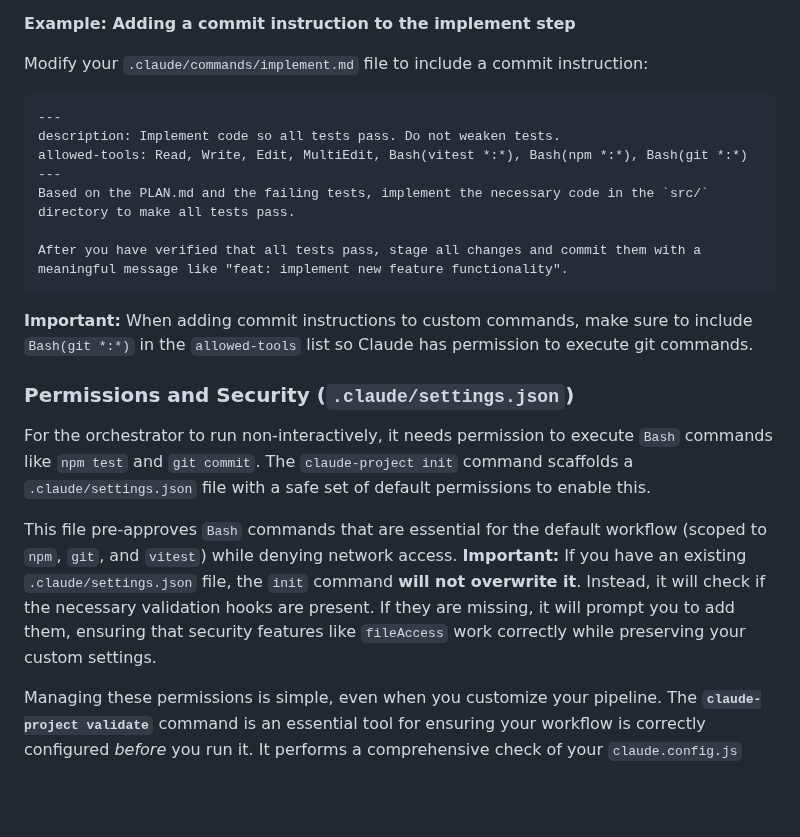
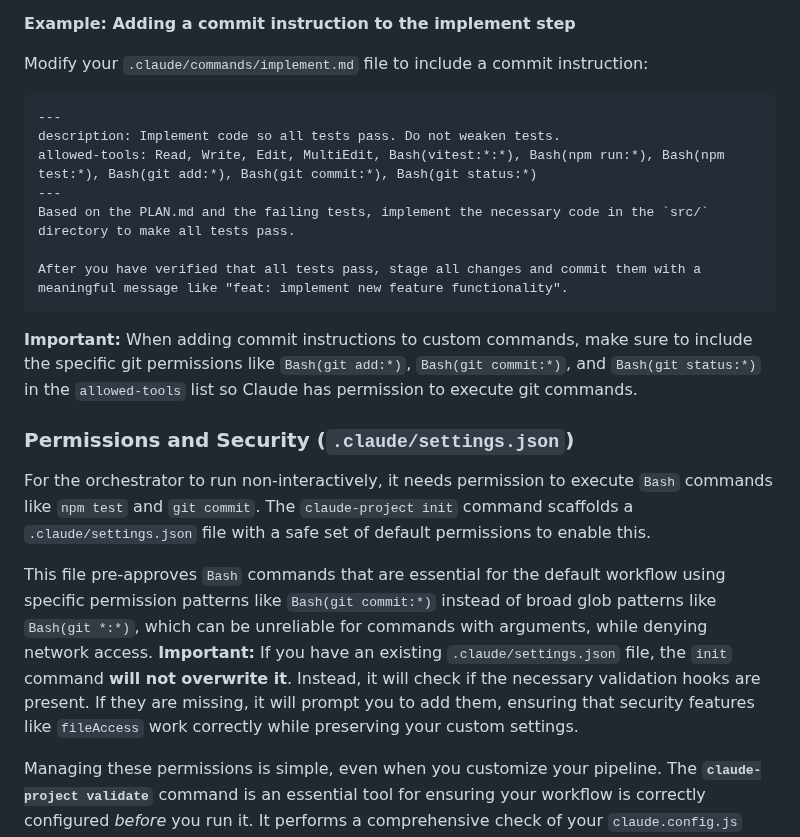
Before and after one commit to ClaireGSB/cat-herder, a Markdown page: README.md, the part around the change. Drawn GitHub-style; blank space fills up the shorter version.

Commit message:
docs: update README.md to use specific bash permission patterns
- Replace Bash(git *:*) with specific patterns like Bash(git commit:*)
- Update auto-commits section examples to use new permission format
- Explain reliability benefits of specific vs broad glob patterns
- Complete Step 3 of bash permissions refactor plan

````diff
--- a/README.md
+++ b/README.md
@@ -565,20 +565,20 @@ Modify your `.claude/commands/implement.md` file to include a commit instruction
 ```markdown
 ---
 description: Implement code so all tests pass. Do not weaken tests.
-allowed-tools: Read, Write, Edit, MultiEdit, Bash(vitest *:*), Bash(npm *:*), Bash(git *:*)
+allowed-tools: Read, Write, Edit, MultiEdit, Bash(vitest:*:*), Bash(npm run:*), Bash(npm test:*), Bash(git add:*), Bash(git commit:*), Bash(git status:*)
 ---
 Based on the PLAN.md and the failing tests, implement the necessary code in the `src/` directory to make all tests pass.
 
 After you have verified that all tests pass, stage all changes and commit them with a meaningful message like "feat: implement new feature functionality".
 ```
 
-**Important:** When adding commit instructions to custom commands, make sure to include `Bash(git *:*)` in the `allowed-tools` list so Claude has permission to execute git commands.
+**Important:** When adding commit instructions to custom commands, make sure to include the specific git permissions like `Bash(git add:*)`, `Bash(git commit:*)`, and `Bash(git status:*)` in the `allowed-tools` list so Claude has permission to execute git commands.
 
 ### Permissions and Security (`.claude/settings.json`)
 
 For the orchestrator to run non-interactively, it needs permission to execute `Bash` commands like `npm test` and `git commit`. The `claude-project init` command scaffolds a `.claude/settings.json` file with a safe set of default permissions to enable this.
 
-This file pre-approves `Bash` commands that are essential for the default workflow (scoped to `npm`, `git`, and `vitest`) while denying network access. **Important:** If you have an existing `.claude/settings.json` file, the `init` command **will not overwrite it**. Instead, it will check if the necessary validation hooks are present. If they are missing, it will prompt you to add them, ensuring that security features like `fileAccess` work correctly while preserving your custom settings.
+This file pre-approves `Bash` commands that are essential for the default workflow using specific permission patterns like `Bash(git commit:*)` instead of broad glob patterns like `Bash(git *:*)`, which can be unreliable for commands with arguments, while denying network access. **Important:** If you have an existing `.claude/settings.json` file, the `init` command **will not overwrite it**. Instead, it will check if the necessary validation hooks are present. If they are missing, it will prompt you to add them, ensuring that security features like `fileAccess` work correctly while preserving your custom settings.
 
 Managing these permissions is simple, even when you customize your pipeline. The **`claude-project validate`** command is an essential tool for ensuring your workflow is correctly configured *before* you run it. It performs a comprehensive check of your `claude.config.js` and project setup, including:
 
````
Also changed, not shown: PLAN.md (+1 -1 lines).
